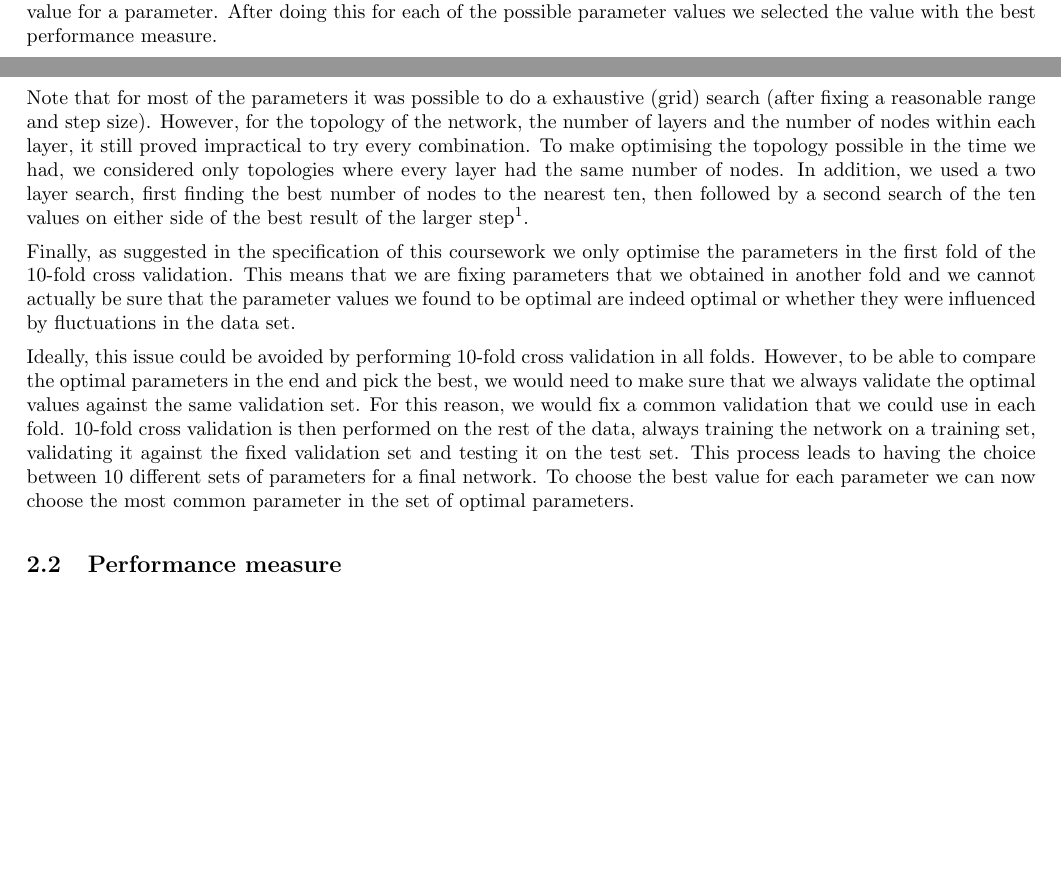
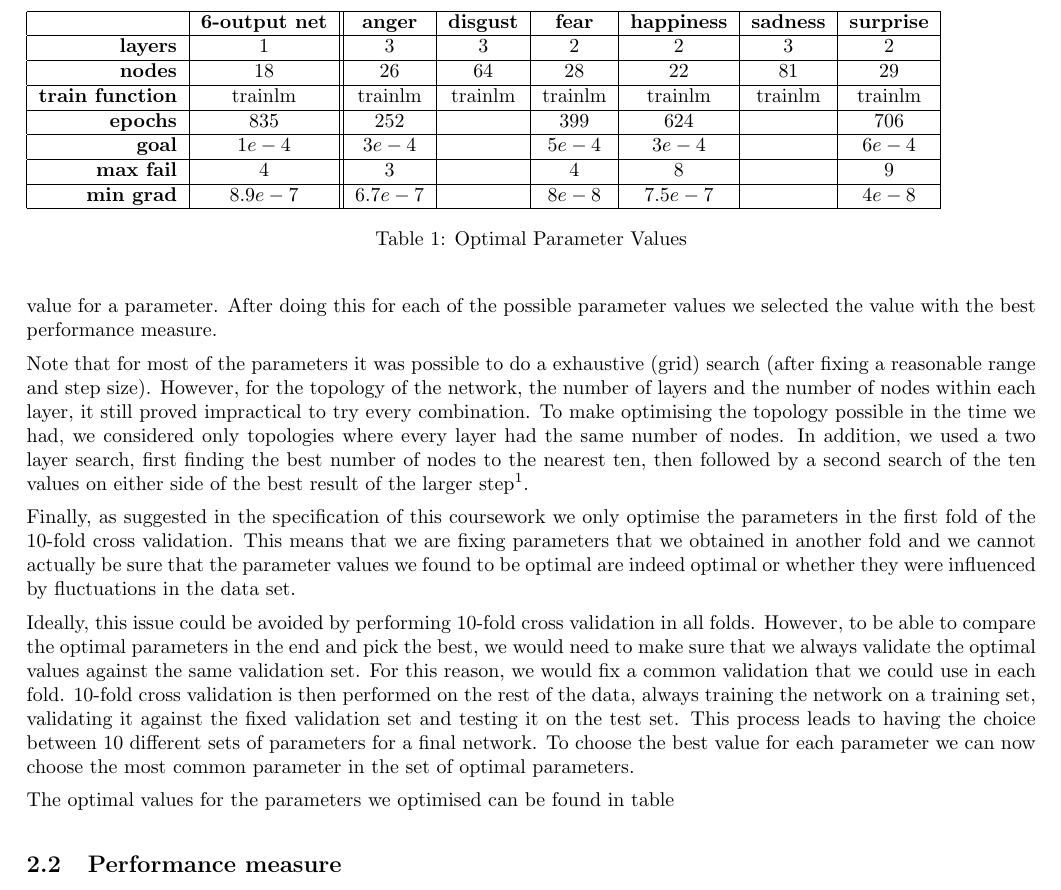
Before and after one commit to aoveen/machineLearning, a LaTeX document (reports/neural_networks/neural_networks.tex): two parts of pages 1 and 2 of 6 before the commit and part of page 2 of 6 after it, the two joined at a grey line, cut at the place of the change, the shorter picture padded with empty space. Compiled offline with pdfLaTeX.

Commit message:
Added optimal parameter values table.

```diff
--- a/reports/neural_networks/neural_networks.tex
+++ b/reports/neural_networks/neural_networks.tex
@@ -48,6 +49,32 @@ Note that for most of the parameters it was possible to do a exhaustive (grid) s
 Finally, as suggested in the specification of this coursework we only optimise the parameters in the first fold of the 10-fold cross validation. This means that we are fixing parameters that we obtained in another fold and we cannot actually be sure that the parameter values we found to be optimal are indeed optimal or whether they were influenced by fluctuations in the data set.
 
 Ideally, this issue could be avoided by performing 10-fold cross validation in all folds. However, to be able to compare the optimal parameters in the end and pick the best, we would need to make sure that we always validate the optimal values against the same validation set. For this reason, we would fix a common validation that we could use in each fold. 10-fold cross validation is then performed on the rest of the data, always training the network on a training set, validating it against the fixed validation set and testing it on the test set. This process leads to having the choice between 10 different sets of parameters for a final network. To choose the best value for each parameter we can now choose the most common parameter in the set of optimal parameters.
+
+The optimal values for the parameters we optimised can be found in table \
+
+\begin{table}
+\begin{tabular}{|r|c||c|c|c|c|c|c|}
+\hline
+ & \textbf{6-output net} & \textbf{anger} & \textbf{disgust} & \textbf{fear} & \textbf{happiness} & \textbf{sadness} & \textbf{surprise} \\
+\hline
+\textbf{layers} & $1$ & $3$ & $3$ & $2$ & $2$ & $3$ & $2$ \\
+\hline
+\textbf{nodes} & $18$ & $26$ & $64$ & $28$ & $22$ & $81$ & $29$ \\
+\hline
+\textbf{train function} & trainlm & trainlm & trainlm & trainlm & trainlm & trainlm & trainlm \\
+\hline
+\textbf{epochs} & $835$ & $252$ &  & $399$ & $624$ &  & $706$ \\
+\hline
+\textbf{goal} & $1e-4$ & $3e-4$ &  & $5e-4$ & $3e-4$ &  & $6e-4$ \\
+\hline
+\textbf{max fail} & $4$ & $3$ &  & $4$ & $8$ &  & 9 \\
+\hline
+\textbf{min grad} & $8.9e-7$ & $6.7e-7$ &  & $8e-8$ & $7.5e-7$ & & $4e-8$ \\
+\hline
+\end{tabular}
+\caption{Optimal Parameter Values}
+\label{tab:optimalValues}
+\end{table}
 
 \subsection{Performance measure}
 For parameter optimisation, we Initially used the classification error as our performance measure. This worked when we were building the six-output network because the network produces multiple outputs and we can choose the classification with the highest certainty as our final classification (see above for explanation). However, when optimising the parameters for a one-output network this is difficult one would like to train and optimise each individual network without having to guess whether the particular output it gave would be enough to classify an example.
```
Also changed, not shown: reports/neural_networks/neural_networks.tex (1 more changed lines).
